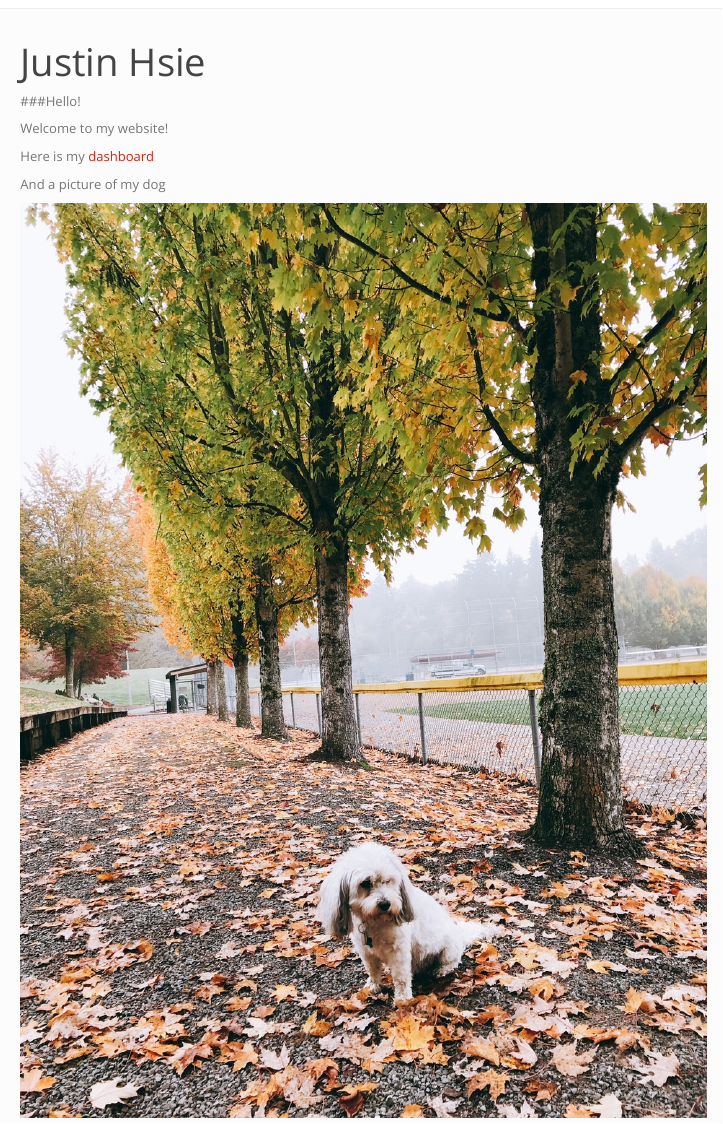
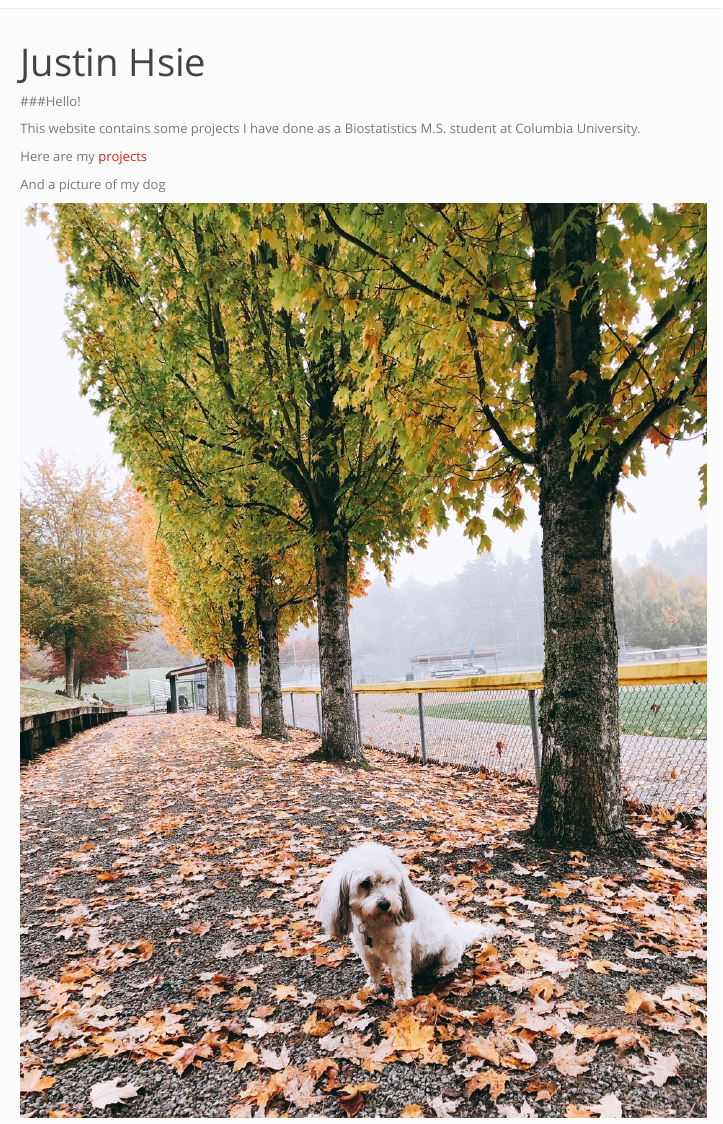
Before and after one commit to JustinHsie/justinhsie.github.io, an R Markdown document (index.Rmd): the page in a window 1100 px wide, from its top. Rendered offline with R 4.5, knitr and Pandoc, with nearby package versions.

Commit message:
added project link

```diff
--- a/_site.yml
+++ b/_site.yml
@@ -5,6 +5,8 @@ navbar:
   right:
     - text: "About"
       href: about.html
+    - text: "Projects"
+      href: projects.html
     - icon: fa-envelope fa-lg
       href: mailto:<jih2119@cumc.columbia.edu>
     - icon: fa-github fa-lg
--- a/index.Rmd
+++ b/index.Rmd
@@ -4,9 +4,9 @@ title: "Justin Hsie"
 
 ###Hello!
 
-Welcome to my website!
+This website contains some projects I have done as a Biostatistics M.S. student at Columbia University.
 
-Here is my [dashboard](flex.html)
+Here are my [projects](projects.html)
 
 And a picture of my dog
 
```
Also changed, not shown: projects.Rmd (added, +8 -0 lines), 1 other file.
